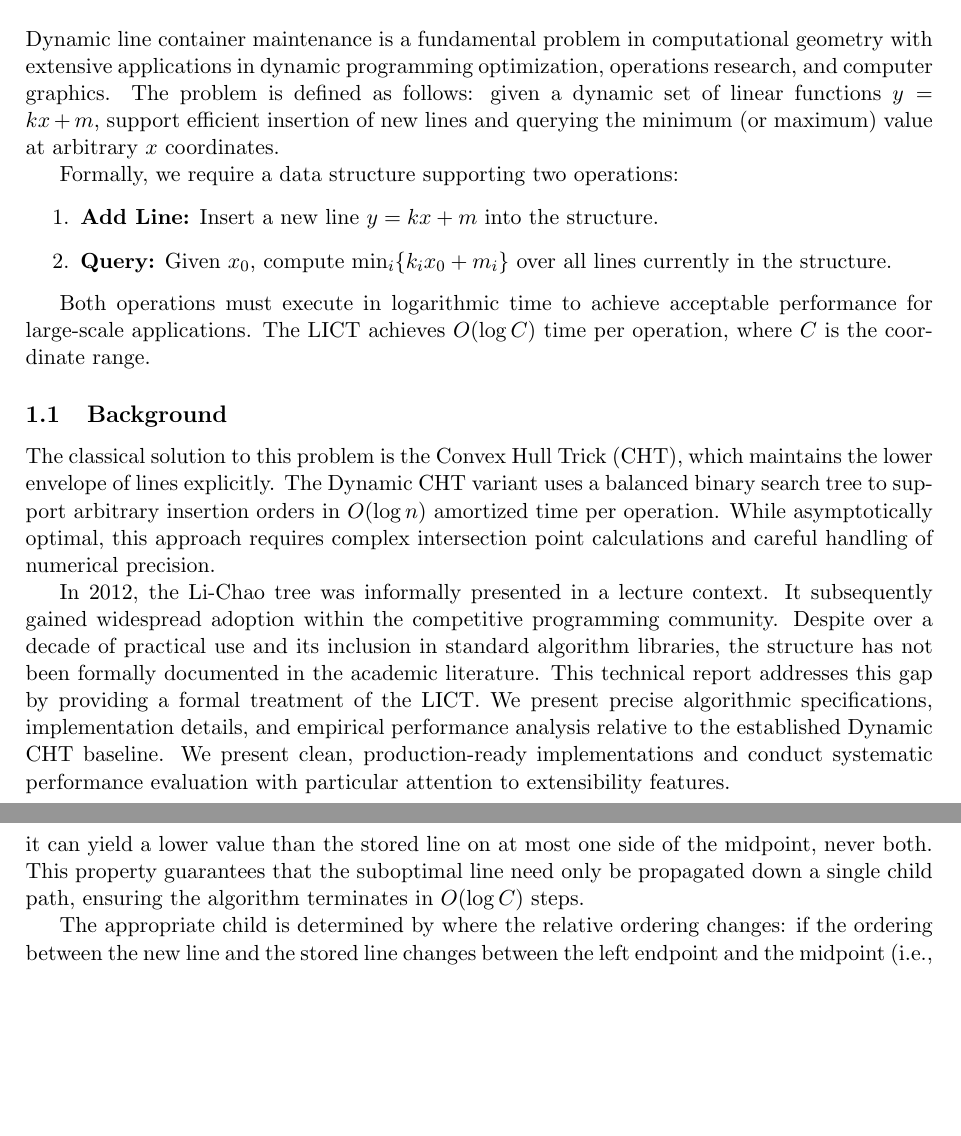
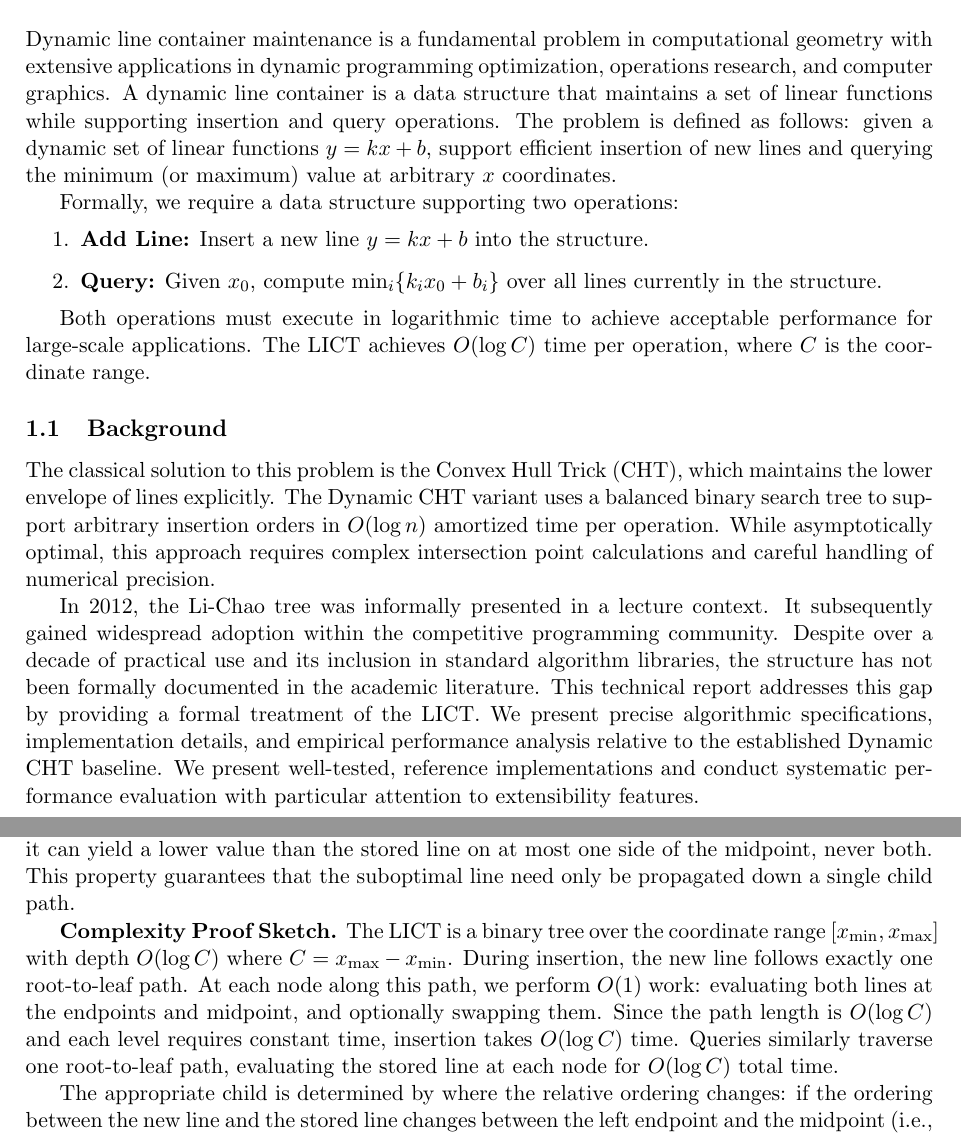
Before and after one commit to chnlich/lichao-tree, a LaTeX paper (doc/report.tex): two parts of pages 1 and 3 of 9, joined at a grey line, cut so that both start at the same text, the shorter picture padded with empty space. Compiled offline with pdfLaTeX.

Commit message:
Iter5-6 fixes: notation, terminology, clarity

```diff
--- a/doc/report.tex
+++ b/doc/report.tex
@@ -50,12 +50,12 @@ The Li-Chao tree (LICT) was informally introduced in a lecture in 2012 and subse
 
 \section{Introduction}
 
-Dynamic line container maintenance is a fundamental problem in computational geometry with extensive applications in dynamic programming optimization, operations research, and computer graphics. The problem is defined as follows: given a dynamic set of linear functions $y = kx + m$, support efficient insertion of new lines and querying the minimum (or maximum) value at arbitrary $x$ coordinates.
+Dynamic line container maintenance is a fundamental problem in computational geometry with extensive applications in dynamic programming optimization, operations research, and computer graphics. A dynamic line container is a data structure that maintains a set of linear functions while supporting insertion and query operations. The problem is defined as follows: given a dynamic set of linear functions $y = kx + b$, support efficient insertion of new lines and querying the minimum (or maximum) value at arbitrary $x$ coordinates.
 
 Formally, we require a data structure supporting two operations:
 \begin{enumerate}
-    \item \textbf{Add Line:} Insert a new line $y = kx + m$ into the structure.
-    \item \textbf{Query:} Given $x_0$, compute $\min_{i} \{k_i x_0 + m_i\}$ over all lines currently in the structure.
+    \item \textbf{Add Line:} Insert a new line $y = kx + b$ into the structure.
+    \item \textbf{Query:} Given $x_0$, compute $\min_{i} \{k_i x_0 + b_i\}$ over all lines currently in the structure.
 \end{enumerate}
 
 Both operations must execute in logarithmic time to achieve acceptable performance for large-scale applications. The LICT achieves $O(\log C)$ time per operation, where $C$ is the coordinate range.
@@ -64,7 +64,7 @@ Both operations must execute in logarithmic time to achieve acceptable performan
 
 The classical solution to this problem is the Convex Hull Trick (CHT), which maintains the lower envelope of lines explicitly. The Dynamic CHT variant uses a balanced binary search tree to support arbitrary insertion orders in $O(\log n)$ amortized time per operation. While asymptotically optimal, this approach requires complex intersection point calculations and careful handling of numerical precision.
 
-In 2012, the Li-Chao tree was informally presented in a lecture context. It subsequently gained widespread adoption within the competitive programming community. Despite over a decade of practical use and its inclusion in standard algorithm libraries, the structure has not been formally documented in the academic literature. This technical report addresses this gap by providing a formal treatment of the LICT. We present precise algorithmic specifications, implementation details, and empirical performance analysis relative to the established Dynamic CHT baseline. We present clean, production-ready implementations and conduct systematic performance evaluation with particular attention to extensibility features.
+In 2012, the Li-Chao tree was informally presented in a lecture context. It subsequently gained widespread adoption within the competitive programming community. Despite over a decade of practical use and its inclusion in standard algorithm libraries, the structure has not been formally documented in the academic literature. This technical report addresses this gap by providing a formal treatment of the LICT. We present precise algorithmic specifications, implementation details, and empirical performance analysis relative to the established Dynamic CHT baseline. We present well-tested, reference implementations and conduct systematic performance evaluation with particular attention to extensibility features.
 
 \section{Related Work}\label{sec:related}
 
@@ -92,7 +92,9 @@ Each node in the tree represents an interval $[l, r]$ and stores one line. Durin
 
 \textbf{Why this maintains the lower envelope.} The LICT stores at each node the line that achieves the lower value at the midpoint among lines routed there. Because two lines intersect at most once, if line $A$ achieves a lower value than line $B$ at the midpoint but yields a higher value at one endpoint, then $B$ can only achieve a lower value on the side of the midpoint containing that endpoint. Thus $B$ is routed to exactly one child---the side where it might achieve a lower value. At query time, we traverse the path to $x_0$ and take the minimum over all stored lines on that path. For any line $L$ and query point $x_0$, $L$ is stored at some node on the path to $x_0$ if and only if $L$ achieves the lower value at that node's midpoint among lines routed there. Since the path covers all intervals containing $x_0$, the minimum among stored lines on the path equals the global lower envelope at $x_0$.
 
-Insertion proceeds as follows: if the new line yields a lower value at the midpoint, the lines are swapped and the suboptimal line continues down. The key geometric insight is that two distinct lines intersect at most once. Therefore, if a line yields a higher value at the midpoint, it can yield a lower value than the stored line on at most one side of the midpoint, never both. This property guarantees that the suboptimal line need only be propagated down a single child path, ensuring the algorithm terminates in $O(\log C)$ steps.
+Insertion proceeds as follows: if the new line yields a lower value at the midpoint, the lines are swapped and the suboptimal line continues down. The key geometric insight is that two distinct lines intersect at most once. Therefore, if a line yields a higher value at the midpoint, it can yield a lower value than the stored line on at most one side of the midpoint, never both. This property guarantees that the suboptimal line need only be propagated down a single child path.
+
+\textbf{Complexity Proof Sketch.} The LICT is a binary tree over the coordinate range $[x_{\min}, x_{\max}]$ with depth $O(\log C)$ where $C = x_{\max} - x_{\min}$. During insertion, the new line follows exactly one root-to-leaf path. At each node along this path, we perform $O(1)$ work: evaluating both lines at the endpoints and midpoint, and optionally swapping them. Since the path length is $O(\log C)$ and each level requires constant time, insertion takes $O(\log C)$ time. Queries similarly traverse one root-to-leaf path, evaluating the stored line at each node for $O(\log C)$ total time.
 
 The appropriate child is determined by where the relative ordering changes: if the ordering between the new line and the stored line changes between the left endpoint and the midpoint (i.e., the new line is better at $l$ but worse at $m$, or vice versa), we recurse on the left child; otherwise, we recurse on the right child. This follows directly from the single-intersection property: the crossing point (the $x$-coordinate where two lines intersect, if they do), must lie on the side where the ordering changes.
 
```
Also changed, not shown: doc/report.tex (7 more changed lines).
